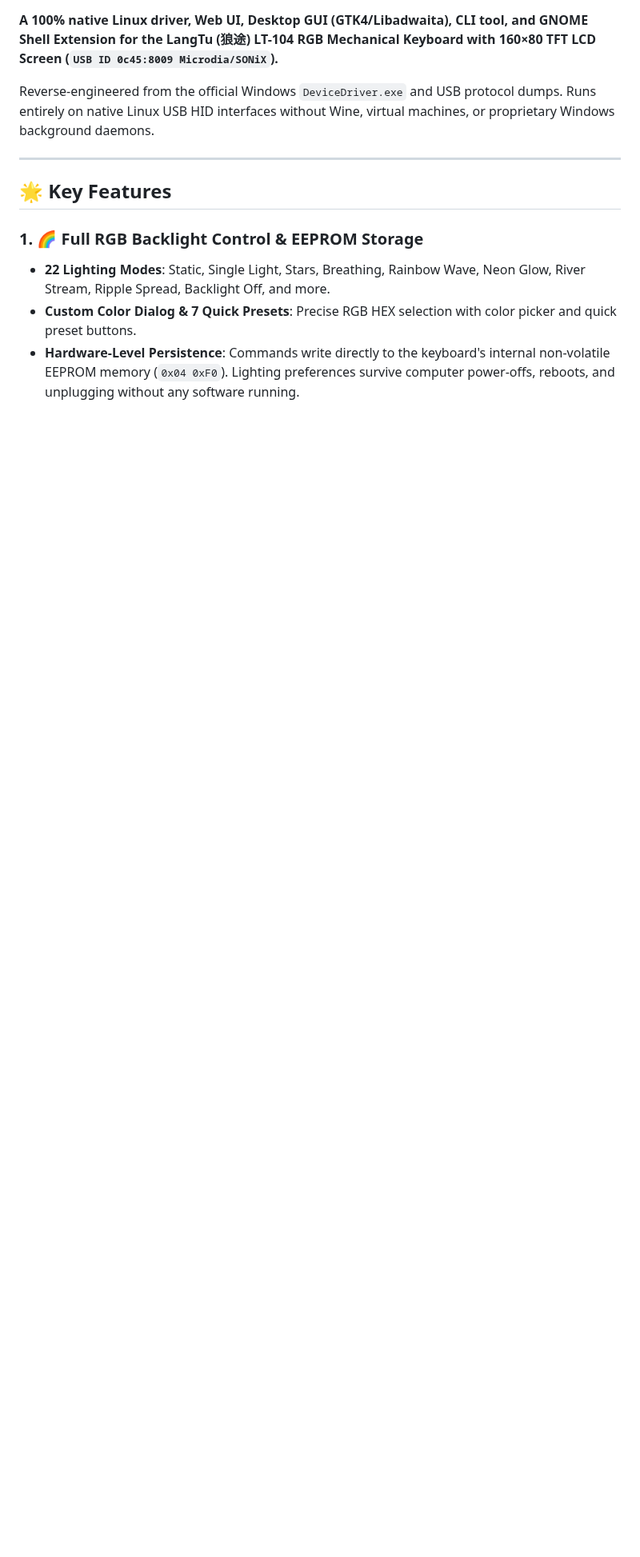
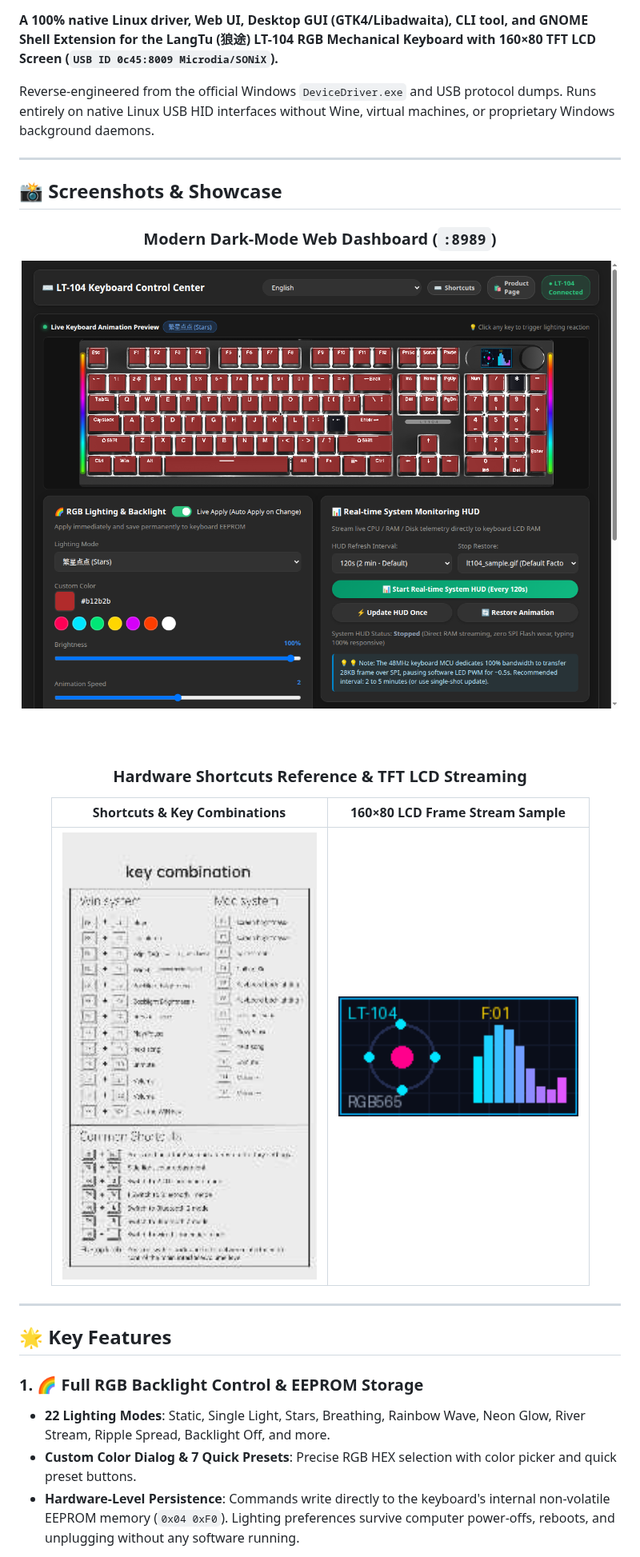
Before and after one commit to iiaiiappa/lt104-keyboard-linux, a Markdown page: README.md, the part around one of its changes. Shown at 80% size. Rendered like a GitHub page; pictures changed too: screenshots/lcd_sample_stream.gif (added), screenshots/shortcuts_reference_card.jpg (added), screenshots/web_console.png (added); blank space fills up the shorter version.

Commit message:
docs: add screenshots showcase, Linux packaging scripts (deb, rpm, AppImage), and release v1.0.0 docs

```diff
--- a/README.md
+++ b/README.md
@@ -9,3 +11,20 @@
 **A 100% native Linux driver, Web UI, Desktop GUI (GTK4/Libadwaita), CLI tool, and GNOME Shell Extension for the LangTu (狼途) LT-104 RGB Mechanical Keyboard with 160×80 TFT LCD Screen (`USB ID 0c45:8009 Microdia/SONiX`).**
 
 Reverse-engineered from the official Windows `DeviceDriver.exe` and USB protocol dumps. Runs entirely on native Linux USB HID interfaces without Wine, virtual machines, or proprietary Windows background daemons.
+
+---
+
+## 📸 Screenshots & Showcase
+
+<div align="center">
+
+### Modern Dark-Mode Web Dashboard (`:8989`)
+<img src="screenshots/web_console.png" alt="LT-104 Web Control Panel" width="850" style="border-radius: 8px; box-shadow: 0 4px 20px rgba(0,0,0,0.5);" />
+
+<br/><br/>
+
+### Hardware Shortcuts Reference & TFT LCD Streaming
+| Shortcuts & Key Combinations | 160×80 LCD Frame Stream Sample |
+| :---: | :---: |
+| <img src="screenshots/shortcuts_reference_card.jpg" alt="Shortcuts Reference Card" width="450" /> | <img src="screenshots/lcd_sample_stream.gif" alt="LCD Sample Stream" width="300" /> |
+
```
Also changed, not shown: other parts of README.md (+56 -3 lines), 4 other files.
